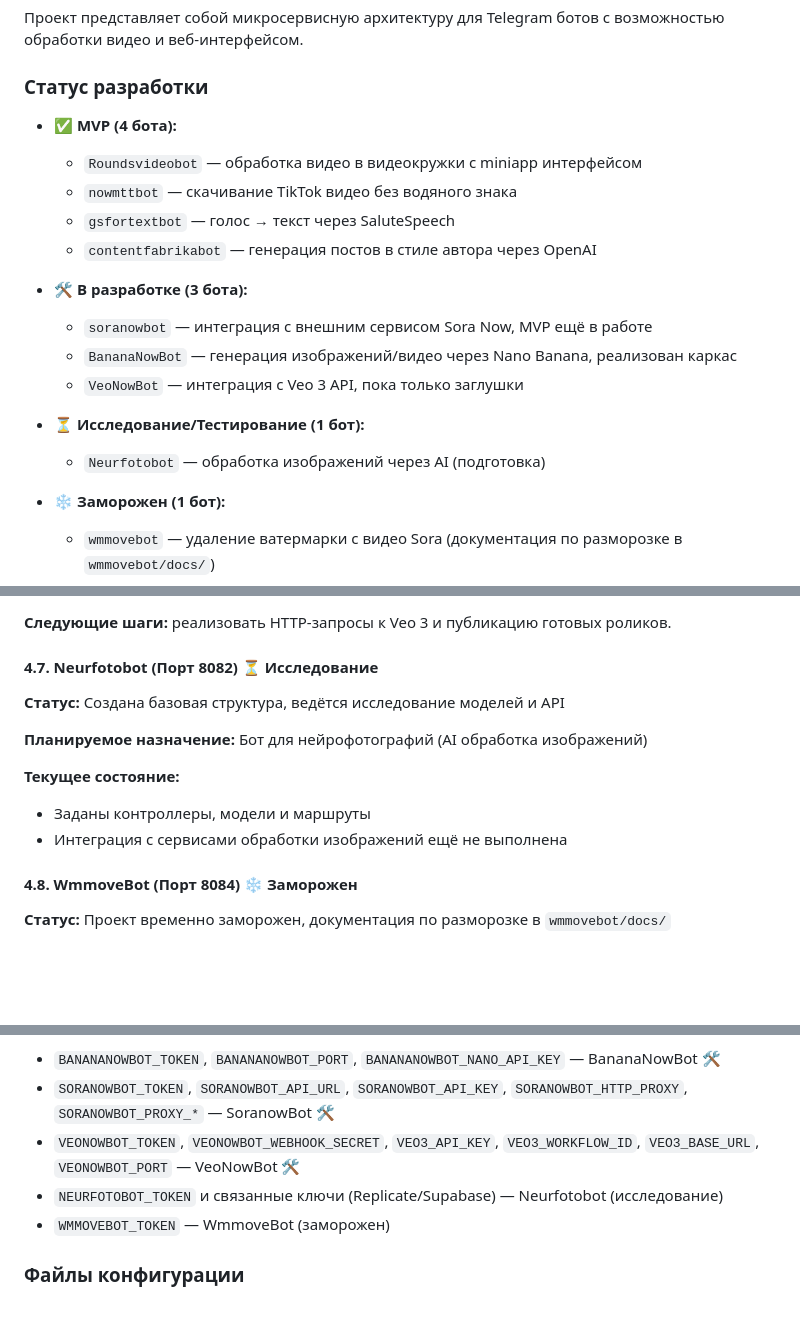
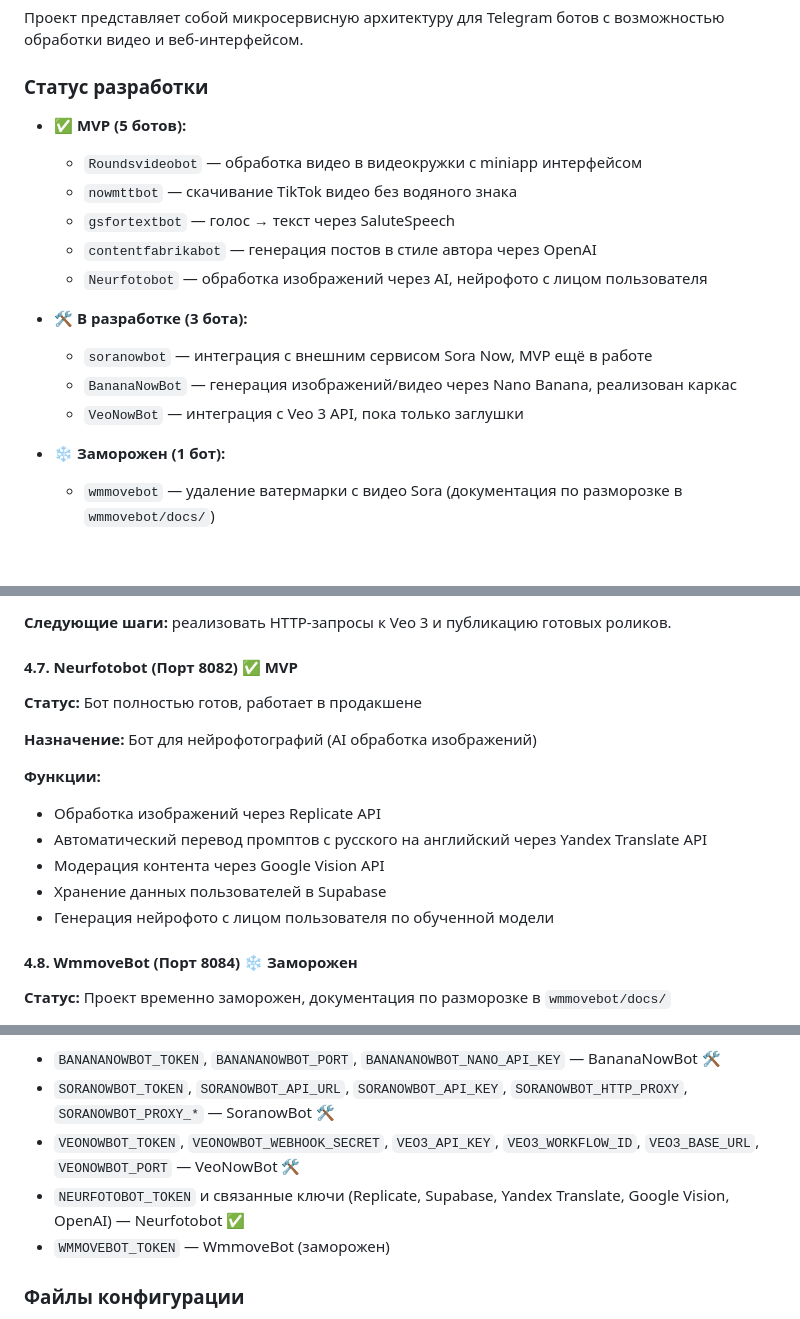
Before and after one commit to Dimaulta/Telegrambot, a Markdown page: docs/ARCHITECTURE.md, 3 parts joined by grey strips. GitHub-like rendering; blank space fills up the shorter version.

```diff
--- a/docs/ARCHITECTURE.md
+++ b/docs/ARCHITECTURE.md
@@ -9,19 +9,17 @@
 
 ### Статус разработки
 
-- ✅ **MVP (4 бота):**
+- ✅ **MVP (5 ботов):**
   - `Roundsvideobot` — обработка видео в видеокружки с miniapp интерфейсом
   - `nowmttbot` — скачивание TikTok видео без водяного знака
   - `gsfortextbot` — голос → текст через SaluteSpeech
   - `contentfabrikabot` — генерация постов в стиле автора через OpenAI
+  - `Neurfotobot` — обработка изображений через AI, нейрофото с лицом пользователя
 
 - 🛠️ **В разработке (3 бота):**
   - `soranowbot` — интеграция с внешним сервисом Sora Now, MVP ещё в работе
   - `BananaNowBot` — генерация изображений/видео через Nano Banana, реализован каркас
   - `VeoNowBot` — интеграция с Veo 3 API, пока только заглушки
-
-- ⏳ **Исследование/Тестирование (1 бот):**
-  - `Neurfotobot` — обработка изображений через AI (подготовка)
 
 - ❄️ **Заморожен (1 бот):**
   - `wmmovebot` — удаление ватермарки с видео Sora (документация по разморозке в `wmmovebot/docs/`)
@@ -183,14 +181,17 @@
 
 **Следующие шаги:** реализовать HTTP-запросы к Veo 3 и публикацию готовых роликов.
 
-#### 4.7. Neurfotobot (Порт 8082) ⏳ **Исследование**
-**Статус:** Создана базовая структура, ведётся исследование моделей и API
+#### 4.7. Neurfotobot (Порт 8082) ✅ **MVP**
+**Статус:** Бот полностью готов, работает в продакшене
 
-**Планируемое назначение:** Бот для нейрофотографий (AI обработка изображений)
+**Назначение:** Бот для нейрофотографий (AI обработка изображений)
 
-**Текущее состояние:**
-- Заданы контроллеры, модели и маршруты
-- Интеграция с сервисами обработки изображений ещё не выполнена
+**Функции:**
+- Обработка изображений через Replicate API
+- Автоматический перевод промптов с русского на английский через Yandex Translate API
+- Модерация контента через Google Vision API
+- Хранение данных пользователей в Supabase
+- Генерация нейрофото с лицом пользователя по обученной модели
 
 #### 4.8. WmmoveBot (Порт 8084) ❄️ **Заморожен**
 **Статус:** Проект временно заморожен, документация по разморозке в `wmmovebot/docs/`
@@ -253,7 +254,7 @@ Telegram → core-server/webhook → video-processing/webhook
 - `BANANANOWBOT_TOKEN`, `BANANANOWBOT_PORT`, `BANANANOWBOT_NANO_API_KEY` — BananaNowBot 🛠️
 - `SORANOWBOT_TOKEN`, `SORANOWBOT_API_URL`, `SORANOWBOT_API_KEY`, `SORANOWBOT_HTTP_PROXY`, `SORANOWBOT_PROXY_*` — SoranowBot 🛠️
 - `VEONOWBOT_TOKEN`, `VEONOWBOT_WEBHOOK_SECRET`, `VEO3_API_KEY`, `VEO3_WORKFLOW_ID`, `VEO3_BASE_URL`, `VEONOWBOT_PORT` — VeoNowBot 🛠️
-- `NEURFOTOBOT_TOKEN` и связанные ключи (Replicate/Supabase) — Neurfotobot (исследование)
+- `NEURFOTOBOT_TOKEN` и связанные ключи (Replicate, Supabase, Yandex Translate, Google Vision, OpenAI) — Neurfotobot ✅
 - `WMMOVEBOT_TOKEN` — WmmoveBot (заморожен)
 
 ### Файлы конфигурации
```
Also changed, not shown: README.md (+3 -3 lines), docs/QUICK_START.md (+2 -2 lines).
